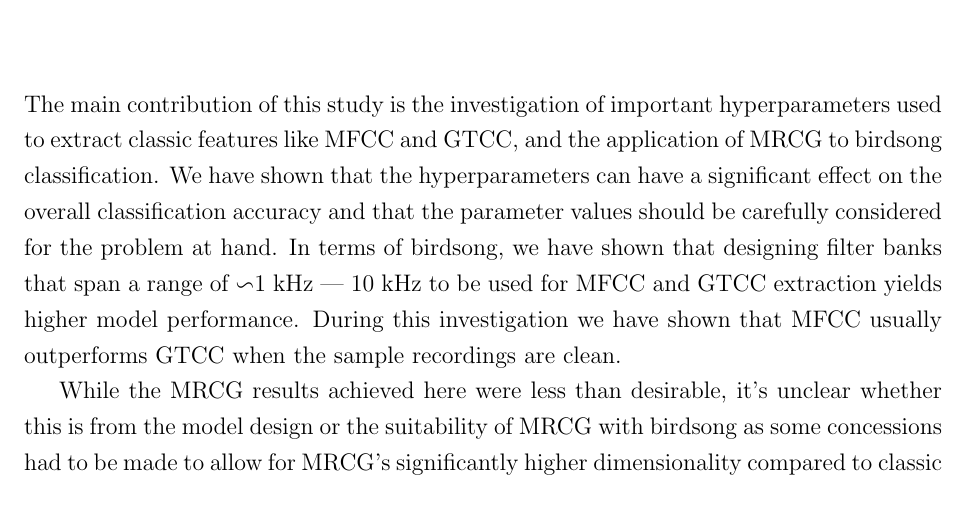
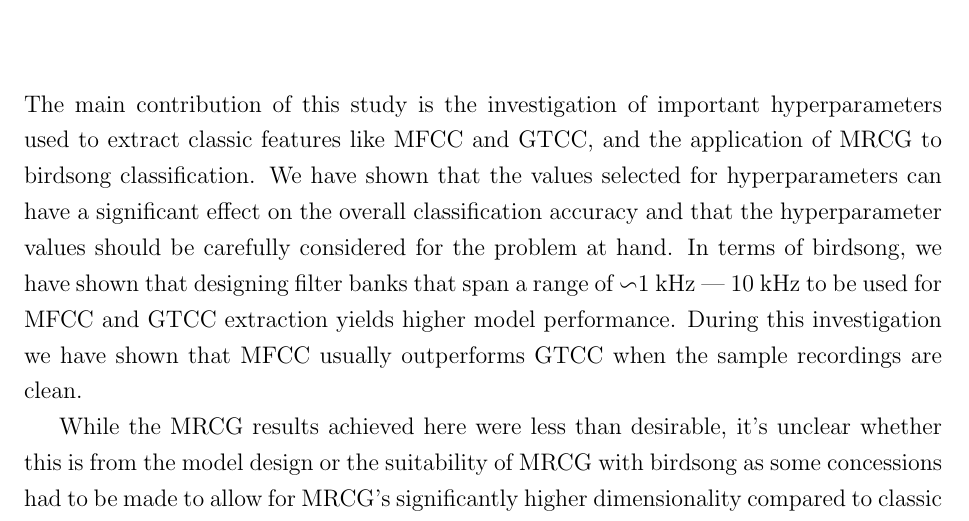
Before and after one commit to dbatten5/msc-thesis, a LaTeX thesis (report/main.tex, which reads report/conclusion.tex): part of page 68 of 76, cut so that both start at the same text. Compiled offline with pdfLaTeX.

Commit message:
small update

```diff
--- a/report/conclusion.tex
+++ b/report/conclusion.tex
@@ -1,12 +1,13 @@
 The main contribution of this study is the investigation of important
 hyperparameters used to extract classic features like MFCC and GTCC, and the
-application of MRCG to birdsong classification. We have shown that the
-hyperparameters can have a significant effect on the overall classification
-accuracy and that the parameter values should be carefully considered for the
-problem at hand. In terms of birdsong, we have shown that designing filter banks
-that span a range of $\backsim$1 kHz --- 10 kHz to be used for MFCC and GTCC
-extraction yields higher model performance. During this investigation we have
-shown that MFCC usually outperforms GTCC when the sample recordings are clean.
+application of MRCG to birdsong classification. We have shown that the values
+selected for hyperparameters can have a significant effect on the overall
+classification accuracy and that the hyperparameter values should be carefully
+considered for the problem at hand. In terms of birdsong, we have shown that
+designing filter banks that span a range of $\backsim$1 kHz --- 10 kHz to be
+used for MFCC and GTCC extraction yields higher model performance. During this
+investigation we have shown that MFCC usually outperforms GTCC when the sample
+recordings are clean.
 
 While the MRCG results achieved here were less than desirable, it's unclear
 whether this is from the model design or the suitability of MRCG with birdsong
```
